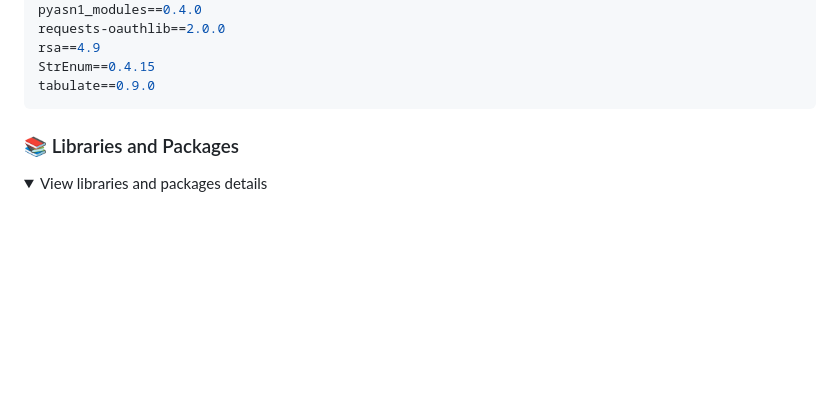
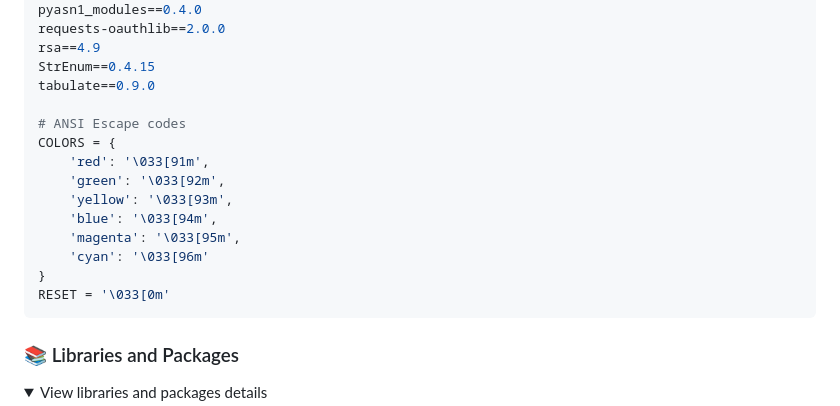
Before and after one commit to Dimitris112/Contact-Manager-pp3, a Markdown page: README.md, the part around the change printed below. Drawn GitHub-style; folded sections open; blank space fills up the shorter version.

````diff
--- a/README.md
+++ b/README.md
@@ -75,6 +103,17 @@ requests-oauthlib==2.0.0
 rsa==4.9
 StrEnum==0.4.15
 tabulate==0.9.0
+
+# ANSI Escape codes
+COLORS = {
+    'red': '\033[91m',
+    'green': '\033[92m',
+    'yellow': '\033[93m',
+    'blue': '\033[94m',
+    'magenta': '\033[95m',
+    'cyan': '\033[96m'
+}
+RESET = '\033[0m'
 ```
 ### 📚 Libraries and Packages
 
````
Also changed, not shown: other parts of README.md (+61 -23 lines).
